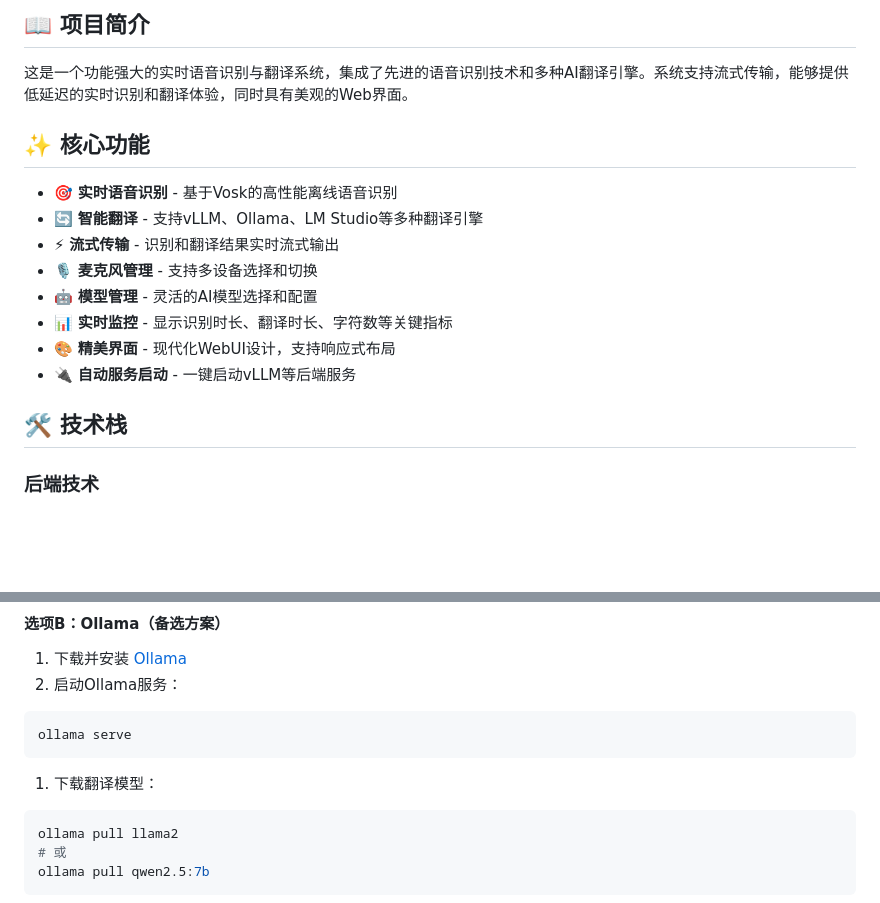
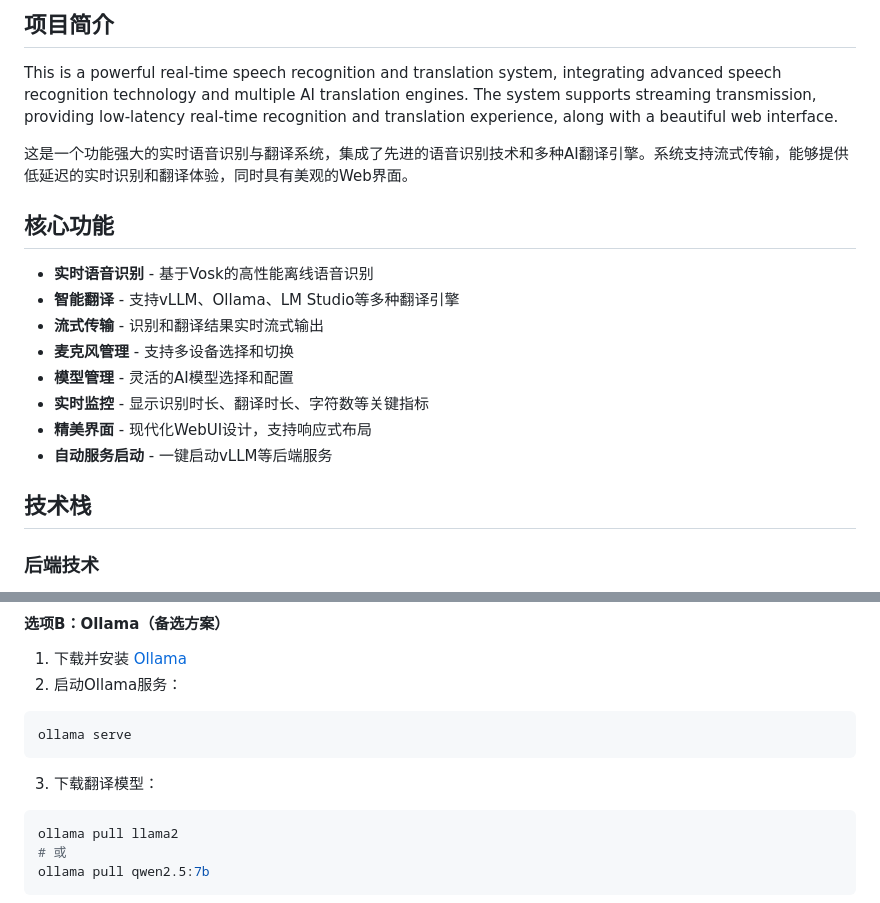
Before and after one commit to monologue82/Vox-Engine-Framework, a Markdown page: README-CN.md, 2 parts joined by grey strips. GitHub-like rendering; blank space fills up the shorter version.

Commit message:
Optimize README - add Star History, reduce emojis, use shields.io badges

````diff
--- a/README-CN.md
+++ b/README-CN.md
@@ -8,20 +9,22 @@
 
-## 📖 项目简介
+## 项目简介
+
+This is a powerful real-time speech recognition and translation system, integrating advanced speech recognition technology and multiple AI translation engines. The system supports streaming transmission, providing low-latency real-time recognition and translation experience, along with a beautiful web interface.
 
 这是一个功能强大的实时语音识别与翻译系统，集成了先进的语音识别技术和多种AI翻译引擎。系统支持流式传输，能够提供低延迟的实时识别和翻译体验，同时具有美观的Web界面。
 
-## ✨ 核心功能
+## 核心功能
 
-- 🎯 **实时语音识别** - 基于Vosk的高性能离线语音识别
-- 🔄 **智能翻译** - 支持vLLM、Ollama、LM Studio等多种翻译引擎
-- ⚡ **流式传输** - 识别和翻译结果实时流式输出
-- 🎙️ **麦克风管理** - 支持多设备选择和切换
-- 🤖 **模型管理** - 灵活的AI模型选择和配置
-- 📊 **实时监控** - 显示识别时长、翻译时长、字符数等关键指标
-- 🎨 **精美界面** - 现代化WebUI设计，支持响应式布局
-- 🔌 **自动服务启动** - 一键启动vLLM等后端服务
+- **实时语音识别** - 基于Vosk的高性能离线语音识别
+- **智能翻译** - 支持vLLM、Ollama、LM Studio等多种翻译引擎
+- **流式传输** - 识别和翻译结果实时流式输出
+- **麦克风管理** - 支持多设备选择和切换
+- **模型管理** - 灵活的AI模型选择和配置
+- **实时监控** - 显示识别时长、翻译时长、字符数等关键指标
+- **精美界面** - 现代化WebUI设计，支持响应式布局
+- **自动服务启动** - 一键启动vLLM等后端服务
 
-## 🛠️ 技术栈
+## 技术栈
 
 ### 后端技术
 
@@ -111,7 +114,7 @@ pip install vllm
 ollama serve
 ```
 
-1. 下载翻译模型：
+3. 下载翻译模型：
 
 ```bash
 ollama pull llama2
````
Also changed, not shown: other parts of README-CN.md (+25 -26 lines), README.md (+39 -38 lines).
